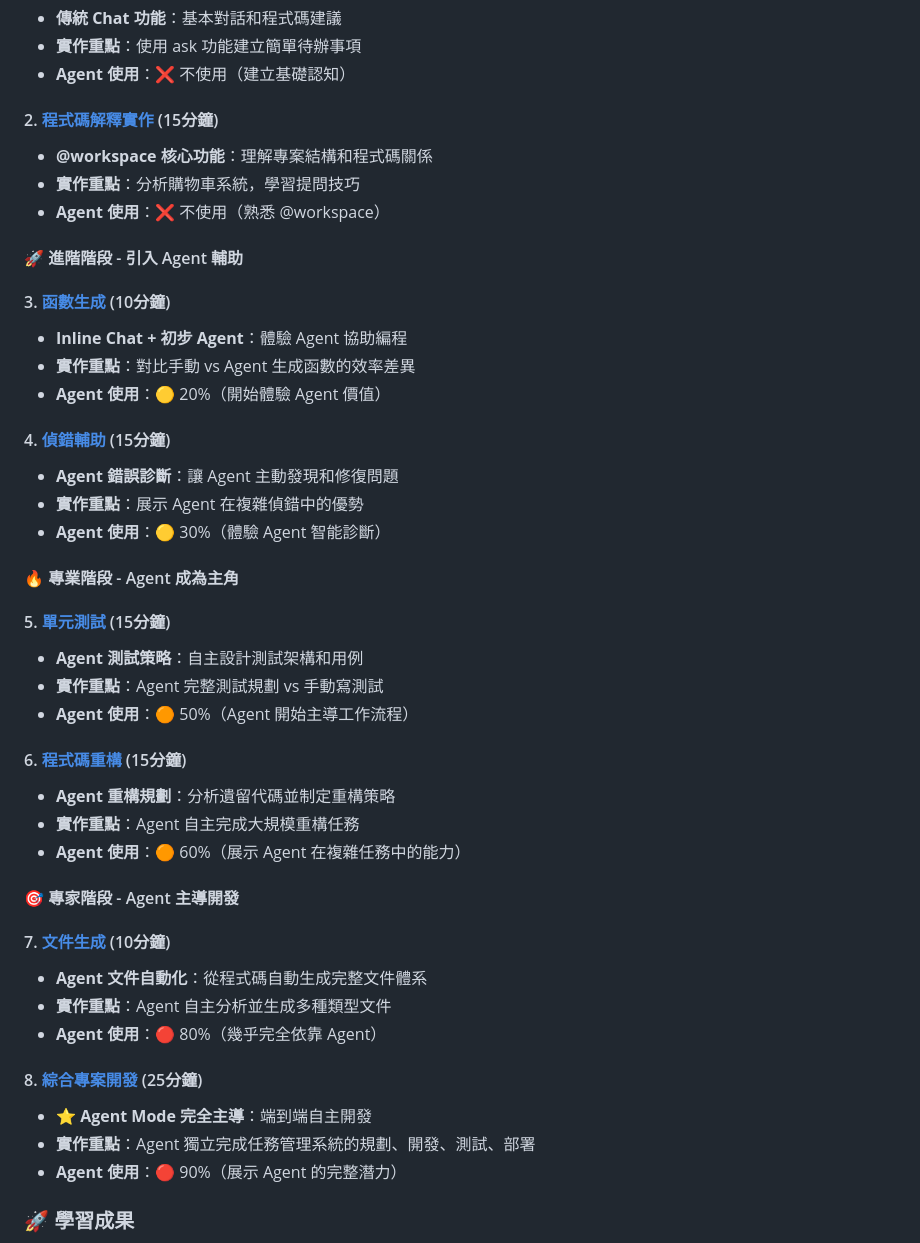
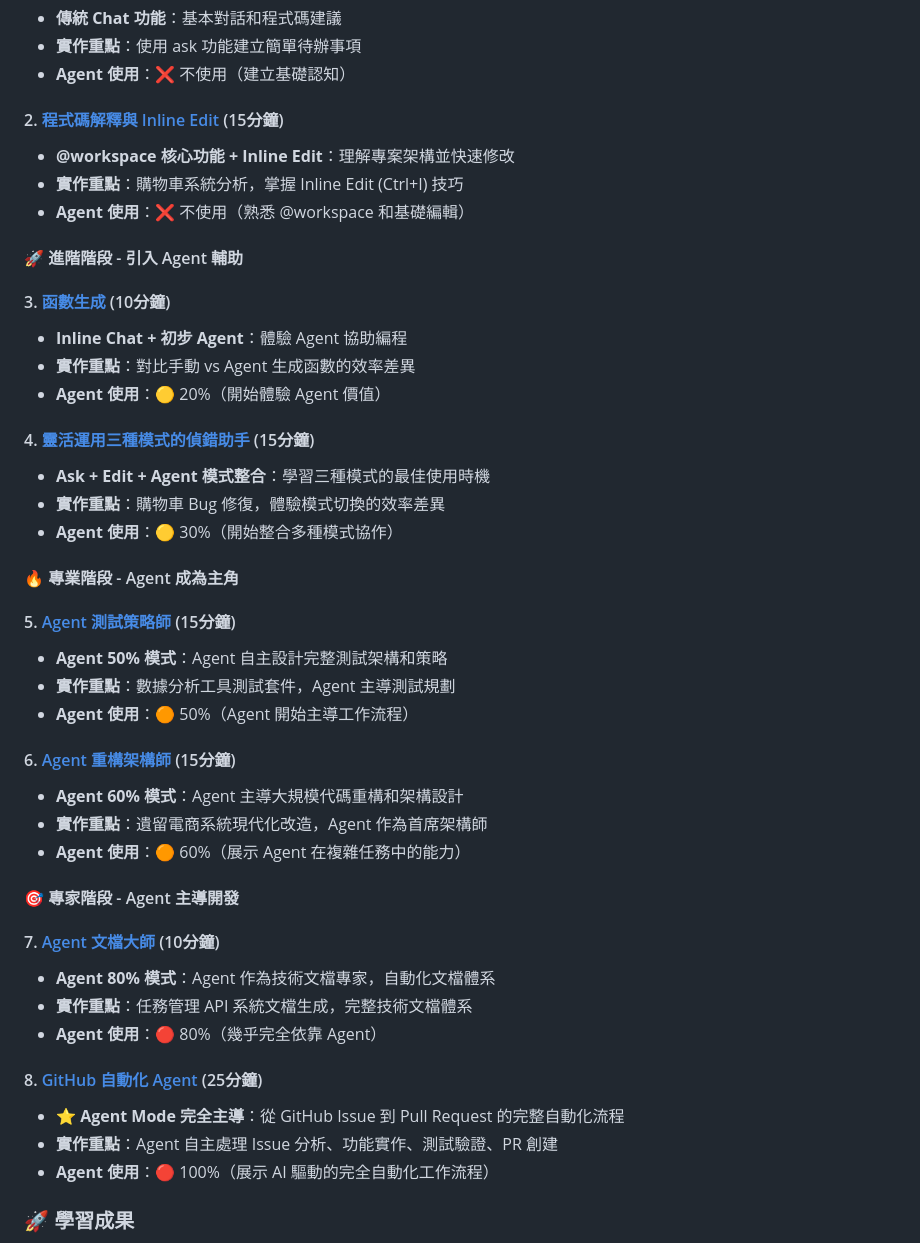
Before and after one commit to yulin0629/github-copilot-tutorial, a Markdown page: README.md, the part around the change. Rendered like a GitHub page.

Commit message:
fix: 同步主要 README 與各場景內容
- 修正場景 2-8 的標題和描述，與實際場景內容完全一致
- 更新場景 8 為「GitHub 自動化 Agent」(100% Agent)
- 修正各場景的 Agent 使用比例和實作重點
- 確保漸進式學習路徑的準確性 (0% → 100%)

🤖 Generated with [Claude Code](https://claude.ai/code)

Co-Authored-By: Claude <noreply@anthropic.com>

```diff
--- a/README.md
+++ b/README.md
@@ -136,10 +136,10 @@ GitHub Copilot 於 2025 年 6 月更新方案，提供三種主要選擇：
 - **實作重點**：使用 ask 功能建立簡單待辦事項
 - **Agent 使用**：❌ 不使用（建立基礎認知）
 
-#### 2. [程式碼解釋實作](./02-code-explanation/) (15分鐘)
-- **@workspace 核心功能**：理解專案結構和程式碼關係
-- **實作重點**：分析購物車系統，學習提問技巧
-- **Agent 使用**：❌ 不使用（熟悉 @workspace）
+#### 2. [程式碼解釋與 Inline Edit](./02-code-explanation/) (15分鐘)
+- **@workspace 核心功能 + Inline Edit**：理解專案架構並快速修改
+- **實作重點**：購物車系統分析，掌握 Inline Edit (Ctrl+I) 技巧
+- **Agent 使用**：❌ 不使用（熟悉 @workspace 和基礎編輯）
 
 #### 🚀 **進階階段** - 引入 Agent 輔助
 
@@ -148,34 +148,34 @@ GitHub Copilot 於 2025 年 6 月更新方案，提供三種主要選擇：
 - **實作重點**：對比手動 vs Agent 生成函數的效率差異
 - **Agent 使用**：🟡 20%（開始體驗 Agent 價值）
 
-#### 4. [偵錯輔助](./04-debugging-assistant/) (15分鐘)
-- **Agent 錯誤診斷**：讓 Agent 主動發現和修復問題
-- **實作重點**：展示 Agent 在複雜偵錯中的優勢
-- **Agent 使用**：🟡 30%（體驗 Agent 智能診斷）
+#### 4. [靈活運用三種模式的偵錯助手](./04-debugging-assistant/) (15分鐘)
+- **Ask + Edit + Agent 模式整合**：學習三種模式的最佳使用時機
+- **實作重點**：購物車 Bug 修復，體驗模式切換的效率差異
+- **Agent 使用**：🟡 30%（開始整合多種模式協作）
 
 #### 🔥 **專業階段** - Agent 成為主角
 
-#### 5. [單元測試](./05-unit-testing/) (15分鐘)
-- **Agent 測試策略**：自主設計測試架構和用例
-- **實作重點**：Agent 完整測試規劃 vs 手動寫測試
+#### 5. [Agent 測試策略師](./05-unit-testing/) (15分鐘)
+- **Agent 50% 模式**：Agent 自主設計完整測試架構和策略
+- **實作重點**：數據分析工具測試套件，Agent 主導測試規劃
 - **Agent 使用**：🟠 50%（Agent 開始主導工作流程）
 
-#### 6. [程式碼重構](./06-code-refactoring/) (15分鐘)
-- **Agent 重構規劃**：分析遺留代碼並制定重構策略
-- **實作重點**：Agent 自主完成大規模重構任務
+#### 6. [Agent 重構架構師](./06-code-refactoring/) (15分鐘)
+- **Agent 60% 模式**：Agent 主導大規模代碼重構和架構設計
+- **實作重點**：遺留電商系統現代化改造，Agent 作為首席架構師
 - **Agent 使用**：🟠 60%（展示 Agent 在複雜任務中的能力）
 
 #### 🎯 **專家階段** - Agent 主導開發
 
-#### 7. [文件生成](./07-documentation/) (10分鐘)
-- **Agent 文件自動化**：從程式碼自動生成完整文件體系
-- **實作重點**：Agent 自主分析並生成多種類型文件
+#### 7. [Agent 文檔大師](./07-documentation/) (10分鐘)
+- **Agent 80% 模式**：Agent 作為技術文檔專家，自動化文檔體系
+- **實作重點**：任務管理 API 系統文檔生成，完整技術文檔體系
 - **Agent 使用**：🔴 80%（幾乎完全依靠 Agent）
 
-#### 8. [綜合專案開發](./08-comprehensive-project/) (25分鐘)
-- **⭐ Agent Mode 完全主導**：端到端自主開發
-- **實作重點**：Agent 獨立完成任務管理系統的規劃、開發、測試、部署
-- **Agent 使用**：🔴 90%（展示 Agent 的完整潛力）
+#### 8. [GitHub 自動化 Agent](./08-comprehensive-project/) (25分鐘)
+- **⭐ Agent Mode 完全主導**：從 GitHub Issue 到 Pull Request 的完整自動化流程
+- **實作重點**：Agent 自主處理 Issue 分析、功能實作、測試驗證、PR 創建
+- **Agent 使用**：🔴 100%（展示 AI 驅動的完全自動化工作流程）
 
 ### 🚀 **學習成果**
 - 掌握 Agent Mode 的核心使用方法
```
